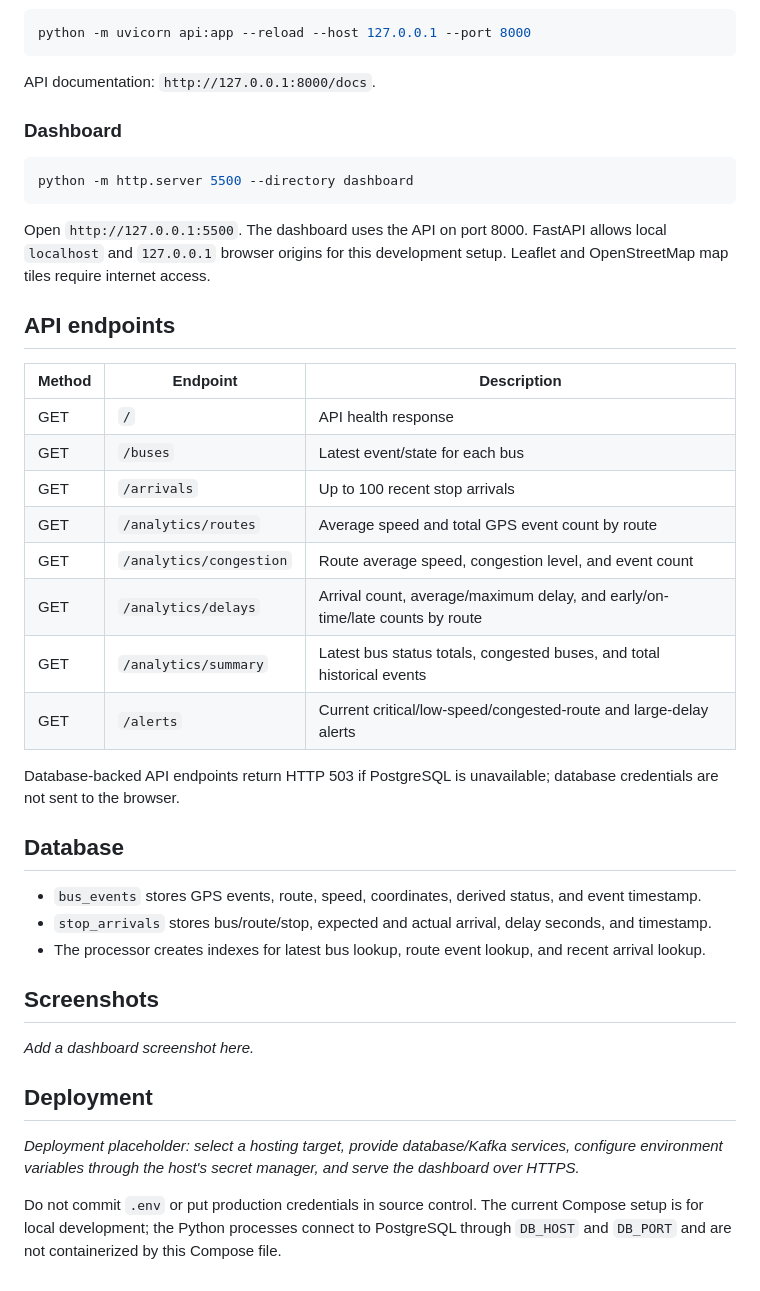
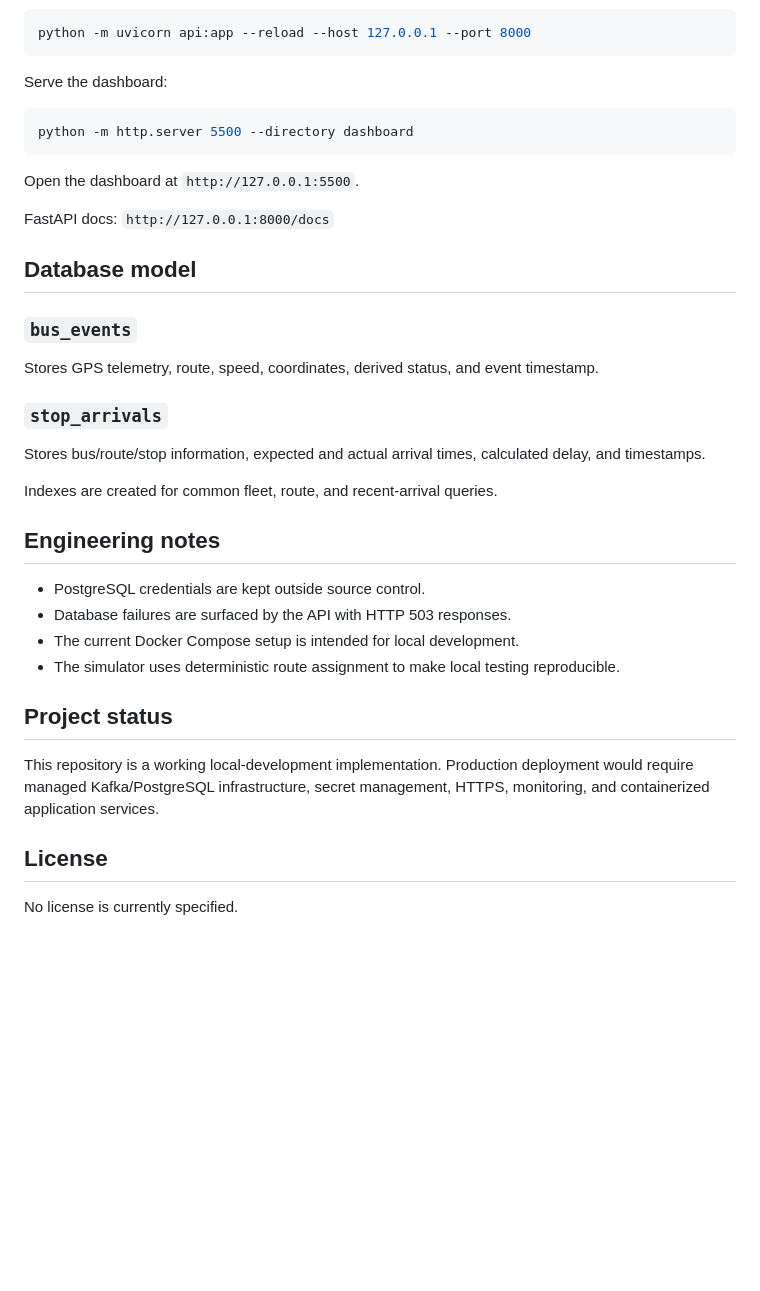
Before and after one commit to sahilboken01/transitpulse, a Markdown page: README.md, the part around one of its changes. GitHub-like rendering; blank space fills up the shorter version.

````diff
--- a/README.md
+++ b/README.md
@@ -103,43 +165,37 @@ The processor creates `bus_events`, `stop_arrivals`, and the supporting indexes
 python -m uvicorn api:app --reload --host 127.0.0.1 --port 8000
 ```
 
-API documentation: `http://127.0.0.1:8000/docs`.
-
-### Dashboard
+Serve the dashboard:
 
 ```powershell
 python -m http.server 5500 --directory dashboard
 ```
 
-Open `http://127.0.0.1:5500`. The dashboard uses the API on port 8000. FastAPI allows local `localhost` and `127.0.0.1` browser origins for this development setup. Leaflet and OpenStreetMap map tiles require internet access.
+Open the dashboard at `http://127.0.0.1:5500`.
 
-## API endpoints
+FastAPI docs: `http://127.0.0.1:8000/docs`
 
-| Method | Endpoint | Description |
-| --- | --- | --- |
-| GET | `/` | API health response |
-| GET | `/buses` | Latest event/state for each bus |
-| GET | `/arrivals` | Up to 100 recent stop arrivals |
-| GET | `/analytics/routes` | Average speed and total GPS event count by route |
-| GET | `/analytics/congestion` | Route average speed, congestion level, and event count |
-| GET | `/analytics/delays` | Arrival count, average/maximum delay, and early/on-time/late counts by route |
-| GET | `/analytics/summary` | Latest bus status totals, congested buses, and total historical events |
-| GET | `/alerts` | Current critical/low-speed/congested-route and large-delay alerts |
+## Database model
 
-Database-backed API endpoints return HTTP 503 if PostgreSQL is unavailable; database credentials are not sent to the browser.
+### `bus_events`
+Stores GPS telemetry, route, speed, coordinates, derived status, and event timestamp.
 
-## Database
+### `stop_arrivals`
+Stores bus/route/stop information, expected and actual arrival times, calculated delay, and timestamps.
 
-- `bus_events` stores GPS events, route, speed, coordinates, derived status, and event timestamp.
-- `stop_arrivals` stores bus/route/stop, expected and actual arrival, delay seconds, and timestamp.
-- The processor creates indexes for latest bus lookup, route event lookup, and recent arrival lookup.
+Indexes are created for common fleet, route, and recent-arrival queries.
 
-## Screenshots
+## Engineering notes
 
-_Add a dashboard screenshot here._
+- PostgreSQL credentials are kept outside source control.
+- Database failures are surfaced by the API with HTTP 503 responses.
+- The current Docker Compose setup is intended for local development.
+- The simulator uses deterministic route assignment to make local testing reproducible.
 
-## Deployment
+## Project status
 
-_Deployment placeholder: select a hosting target, provide database/Kafka services, configure environment variables through the host's secret manager, and serve the dashboard over HTTPS._
+This repository is a working local-development implementation. Production deployment would require managed Kafka/PostgreSQL infrastructure, secret management, HTTPS, monitoring, and containerized application services.
 
-Do not commit `.env` or put production credentials in source control. The current Compose setup is for local development; the Python processes connect to PostgreSQL through `DB_HOST` and `DB_PORT` and are not containerized by this Compose file.
+## License
+
+No license is currently specified.
````
Also changed, not shown: other parts of README.md (+116 -54 lines).
